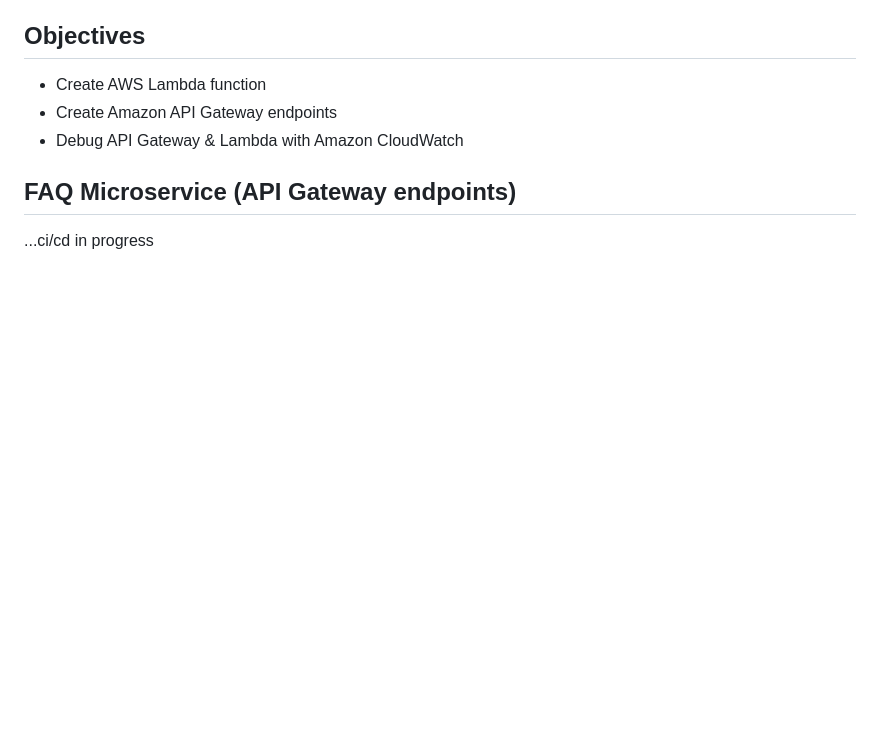
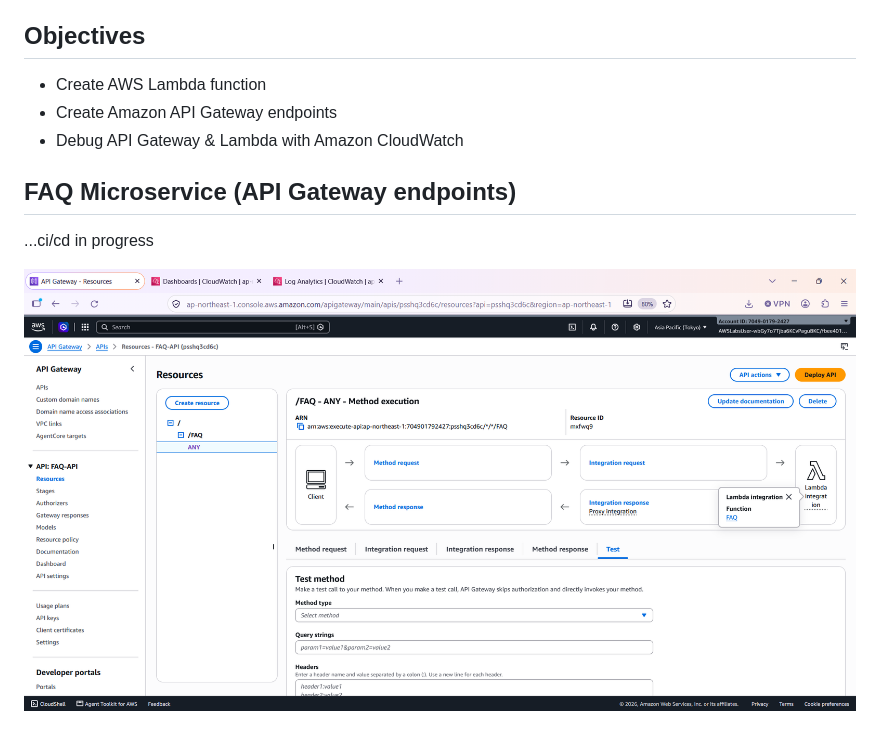
Before and after one commit to miozilla/faqapigateway, a Markdown page: README.md, the part around the change. Drawn GitHub-style; pictures changed too: media/faqapigateway000.png (added); blank space fills up the shorter version.

```diff
--- a/README.md
+++ b/README.md
@@ -10,3 +10,5 @@ faqapigateway : | FAQ Microservice | Amazon API Gateway, Lambda Function, AWS Cl
 
 ## FAQ Microservice (API Gateway endpoints)
 ...ci/cd in progress
+
+![faqapigateway000.png](./media/faqapigateway000.png)
```
Also changed, not shown: 3 other files.
